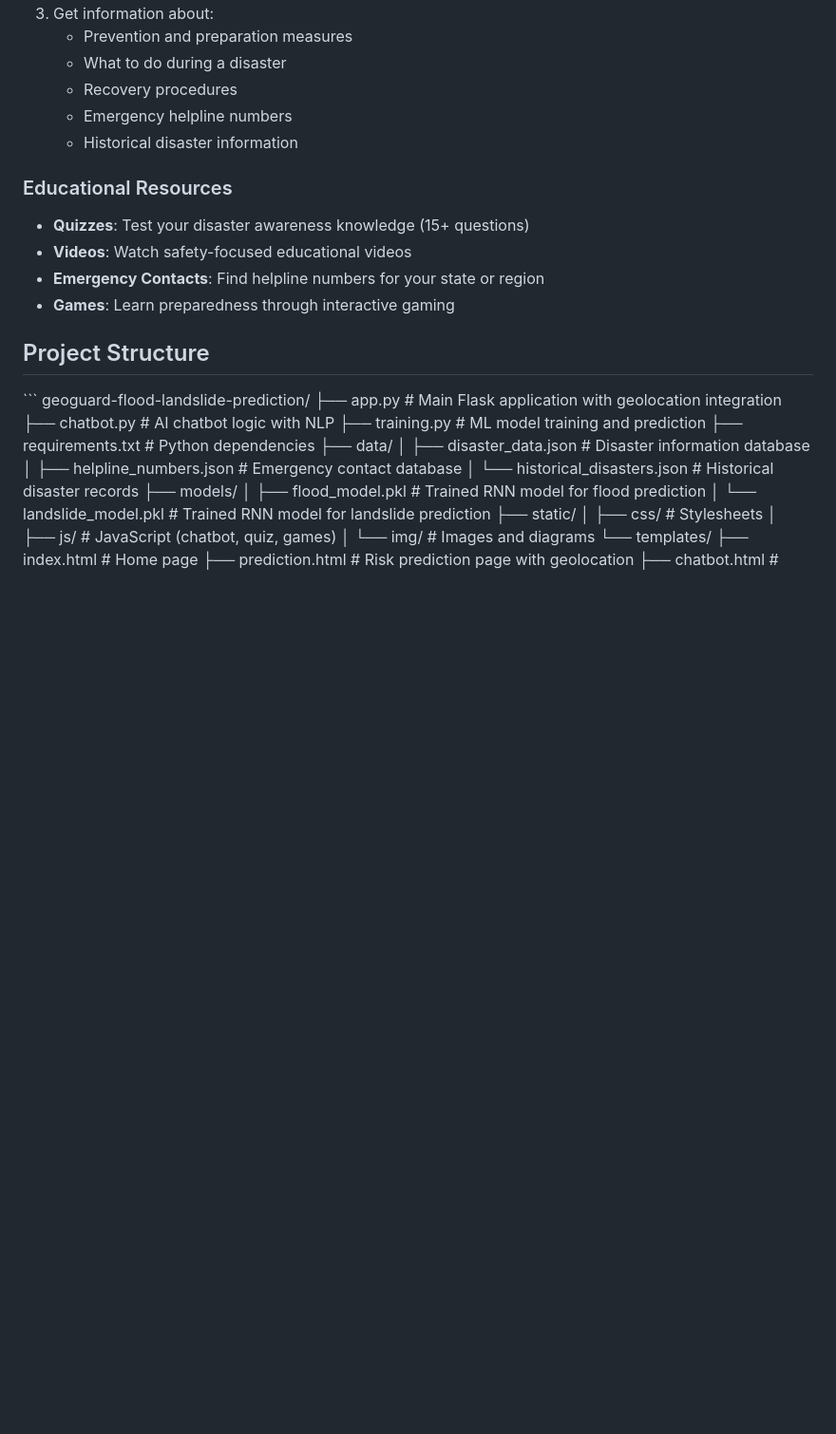
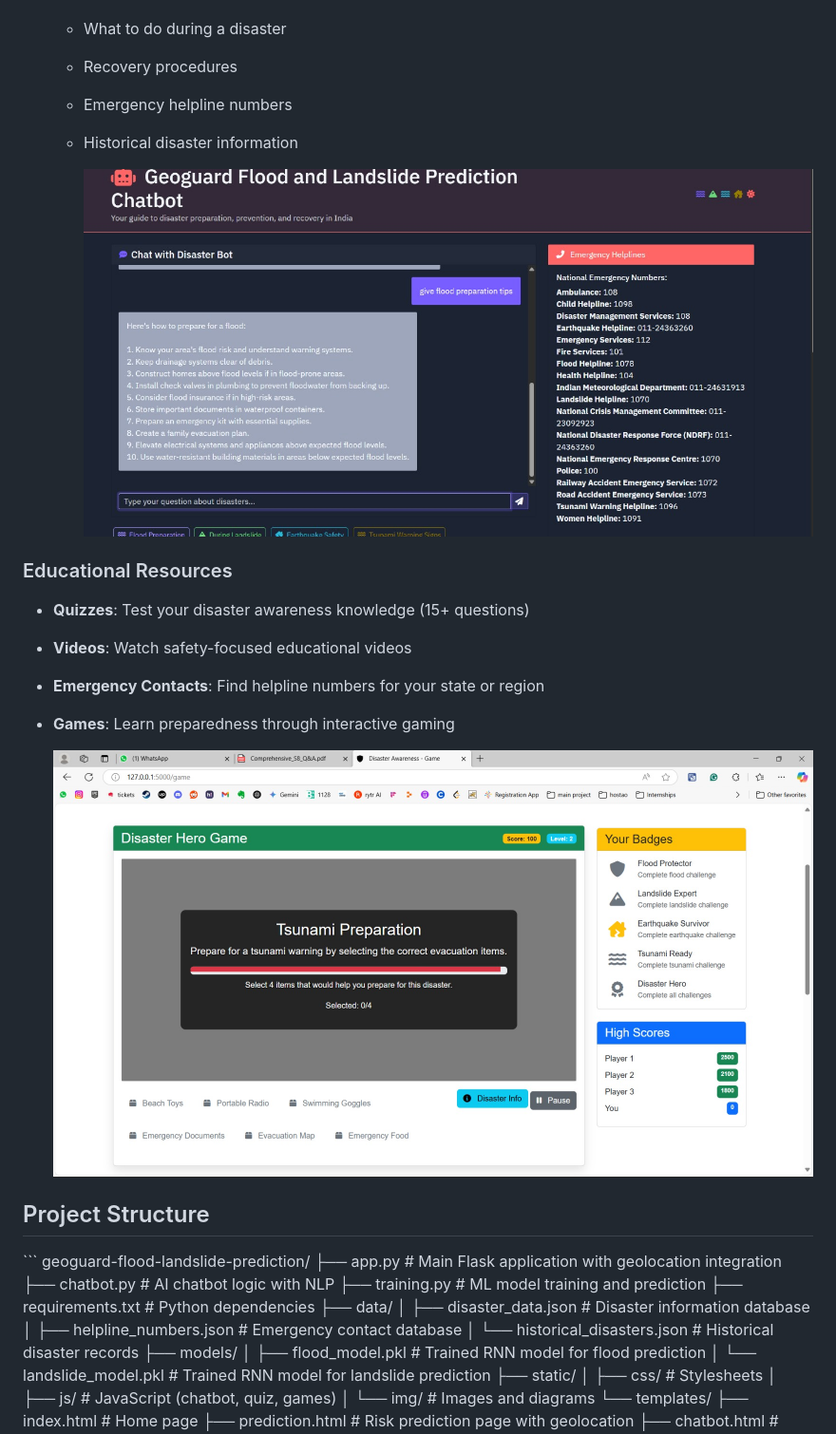
Before and after one commit to ansonapeter/GEOGUARD--FLOOD-AND-LANDSLIDE-DETECTION-USING-MACHINE-LEARNING, a Markdown page: README.md, the part around one of its changes. Shown at 95% size. GitHub-like rendering; blank space fills up the shorter version.

```diff
--- a/README.md
+++ b/README.md
@@ -105,11 +107,17 @@ An intelligent disaster preparedness platform that combines machine learning pre
    - Emergency helpline numbers
    - Historical disaster information
 
+      ![Chatbot](Flood3.jpeg)
+
+
 ### Educational Resources
 - **Quizzes**: Test your disaster awareness knowledge (15+ questions)
 - **Videos**: Watch safety-focused educational videos
 - **Emergency Contacts**: Find helpline numbers for your state or region
 - **Games**: Learn preparedness through interactive gaming
+
+   ![Game](Flood4.jpeg)
+
 
 ## Project Structure
 
```
Also changed, not shown: other parts of README.md (+2 -0 lines).
